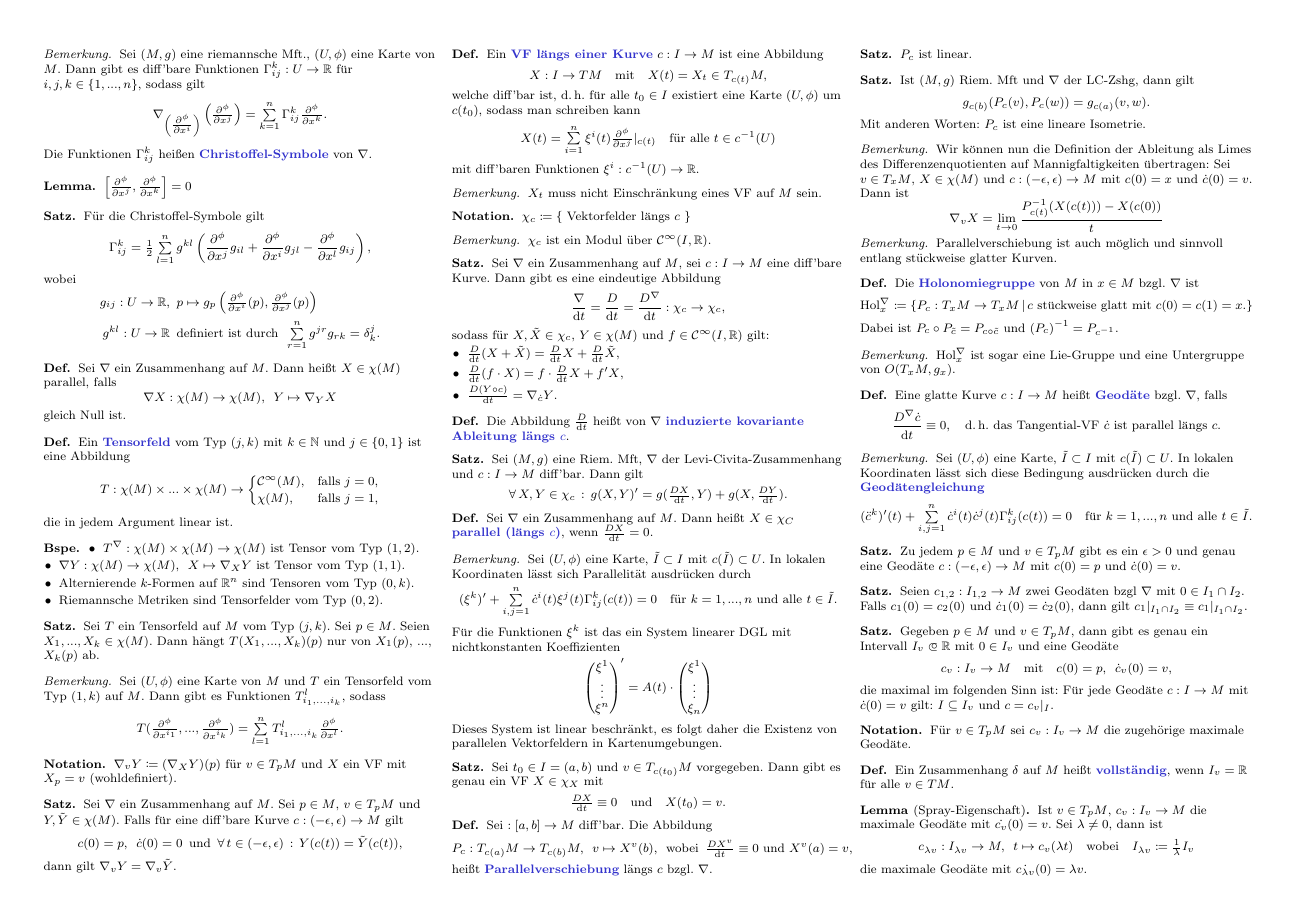
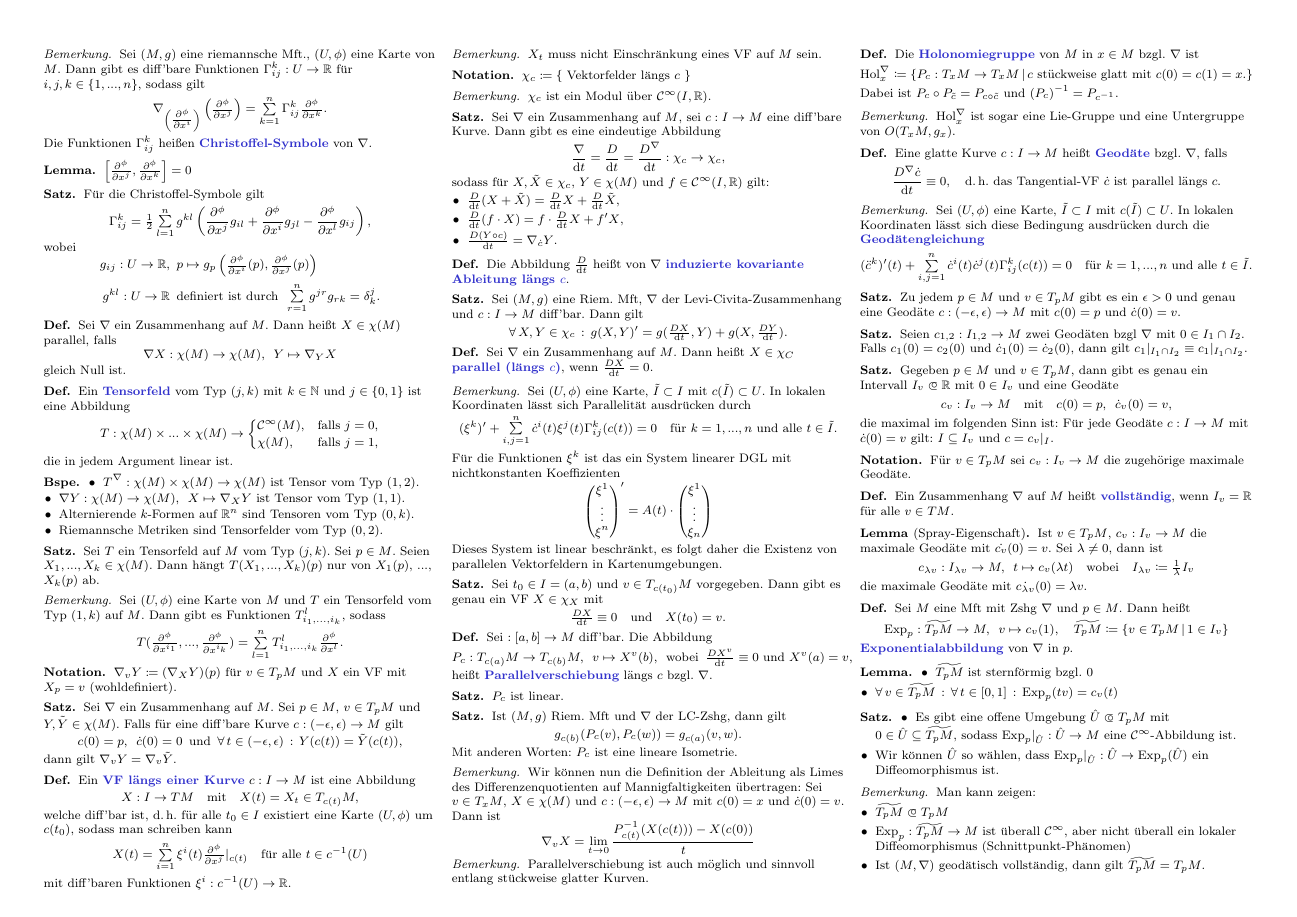
Before and after one commit to timjb/uni-spicker, a LaTeX document (riemgeo.tex): page 3 of 3. The pictures show the PDF file riemgeo.pdf that the author committed with the source.

Commit message:
RiemGeo-Vorlesung vom 18.11.2014

```diff
--- a/riemgeo.tex
+++ b/riemgeo.tex
@@ -767,4 +768,41 @@
   die maximale Geodäte mit $\dot{c_{\lambda v}}(0) = \lambda v$.
 \end{lem}
 
+% Vorlesung vom 18.11.2014
+
+\begin{defn}
+  Sei $M$ eine Mft mit Zshg $\nabla$ und $p \in M$. Dann heißt
+  \[
+    \Exp_p : \widetilde{T_p M} \to M, \enspace
+    v \mapsto c_v(1), \quad
+    \widetilde{T_p M} \coloneqq \Set{ v \in T_p M }{ 1 \in I_v }
+  \]
+  \emph{Exponentialabbildung} von $\nabla$ in $p$.
+\end{defn}
+
+% 12.2
+\begin{lem}
+  \begin{itemize}
+    \item $\widetilde{T_p M}$ ist sternförmig bzgl. $0$
+    \item $\fa{v \in \widetilde{T_p M}} \fa{t \in \cinterval{0}{1}} \Exp_p(tv) = c_v(t)$
+  \end{itemize}
+\end{lem}
+
+% 12.3 und 12.4.
+\begin{satz}
+  \begin{itemize}
+    \item Es gibt eine offene Umgebung $\hat{U} \opn T_p M$ mit $0 \in \hat{U} \subseteq \widetilde{T_p M}$, sodass $\Exp_p|_{\hat{U}} : \hat{U} \to M$ eine $\mathcal{C}^\infty$-Abbildung ist.
+    \item Wir können $\hat{U}$ so wählen, dass $\Exp_p|_{\hat{U}} : \hat{U} \to \Exp_p(\hat{U})$ ein Diffeomorphismus ist.
+  \end{itemize}
+\end{satz}
+
+\begin{bem}
+  Man kann zeigen:
+  \begin{itemize}
+    \item $\widetilde{T_p M} \opn T_p M$
+    \item $\Exp_p : \widetilde{T_p M} \to M$ ist überall $\mathcal{C}^\infty$, aber nicht überall ein lokaler Diffeomorphismus (Schnittpunkt-Phänomen)
+    \item Ist $(M, \nabla)$ geodätisch vollständig, dann gilt $\widetilde{T_p M} = T_p M$.
+  \end{itemize}
+\end{bem}
+
 \end{document}
```
Also changed, not shown: riemgeo.pdf, riemgeo.tex (7 more changed lines).
